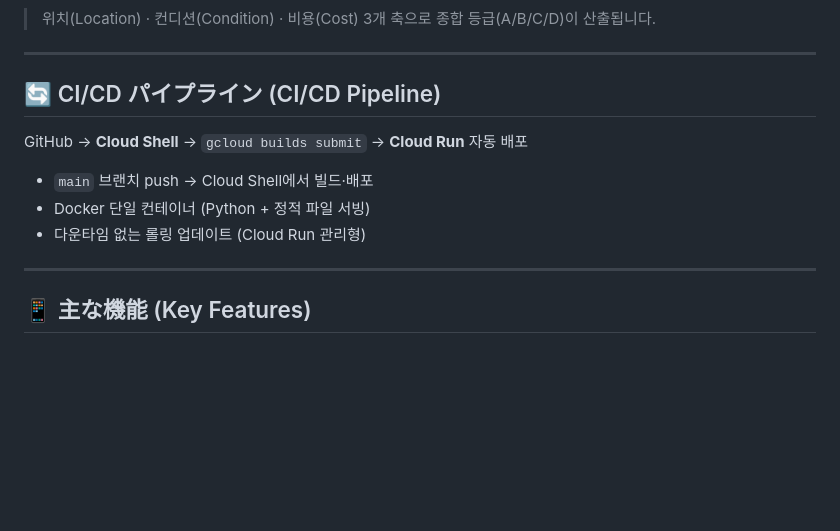
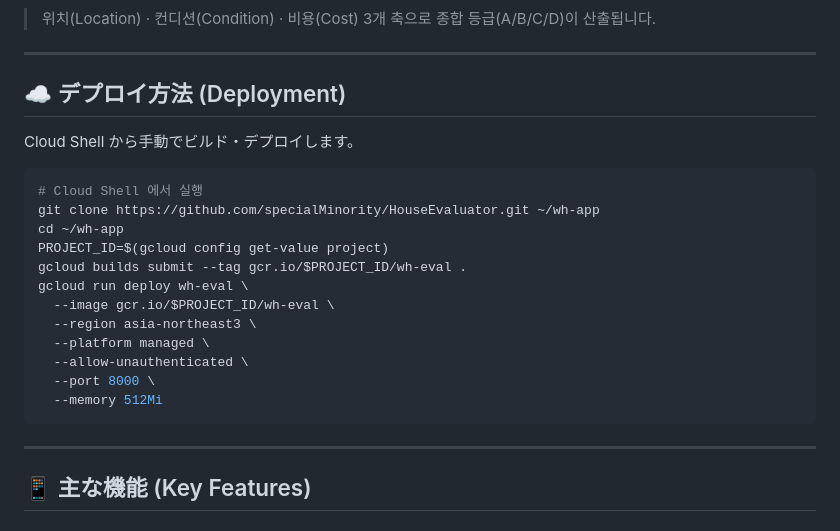
Before and after one commit to specialMinority/HouseEvaluator, a Markdown page: README.md, the part around the change. GitHub-like rendering; blank space fills up the shorter version.

Commit message:
docs: fix README - replace non-existent CI/CD section with actual manual deployment steps

````diff
--- a/README.md
+++ b/README.md
@@ -34,13 +34,24 @@ Google Cloud Run (Python / FastAPI-style HTTP)
 
 ---
 
-## 🔄 CI/CD パイプライン (CI/CD Pipeline)
+## ☁️ デプロイ方法 (Deployment)
 
-GitHub → **Cloud Shell** → `gcloud builds submit` → **Cloud Run** 자동 배포
+Cloud Shell から手動でビルド・デプロイします。
 
-- `main` 브랜치 push → Cloud Shell에서 빌드·배포
-- Docker 단일 컨테이너 (Python + 정적 파일 서빙)
-- 다운타임 없는 롤링 업데이트 (Cloud Run 관리형)
+```bash
+# Cloud Shell 에서 실행
+git clone https://github.com/specialMinority/HouseEvaluator.git ~/wh-app
+cd ~/wh-app
+PROJECT_ID=$(gcloud config get-value project)
+gcloud builds submit --tag gcr.io/$PROJECT_ID/wh-eval .
+gcloud run deploy wh-eval \
+  --image gcr.io/$PROJECT_ID/wh-eval \
+  --region asia-northeast3 \
+  --platform managed \
+  --allow-unauthenticated \
+  --port 8000 \
+  --memory 512Mi
+```
 
 ---
 
````
